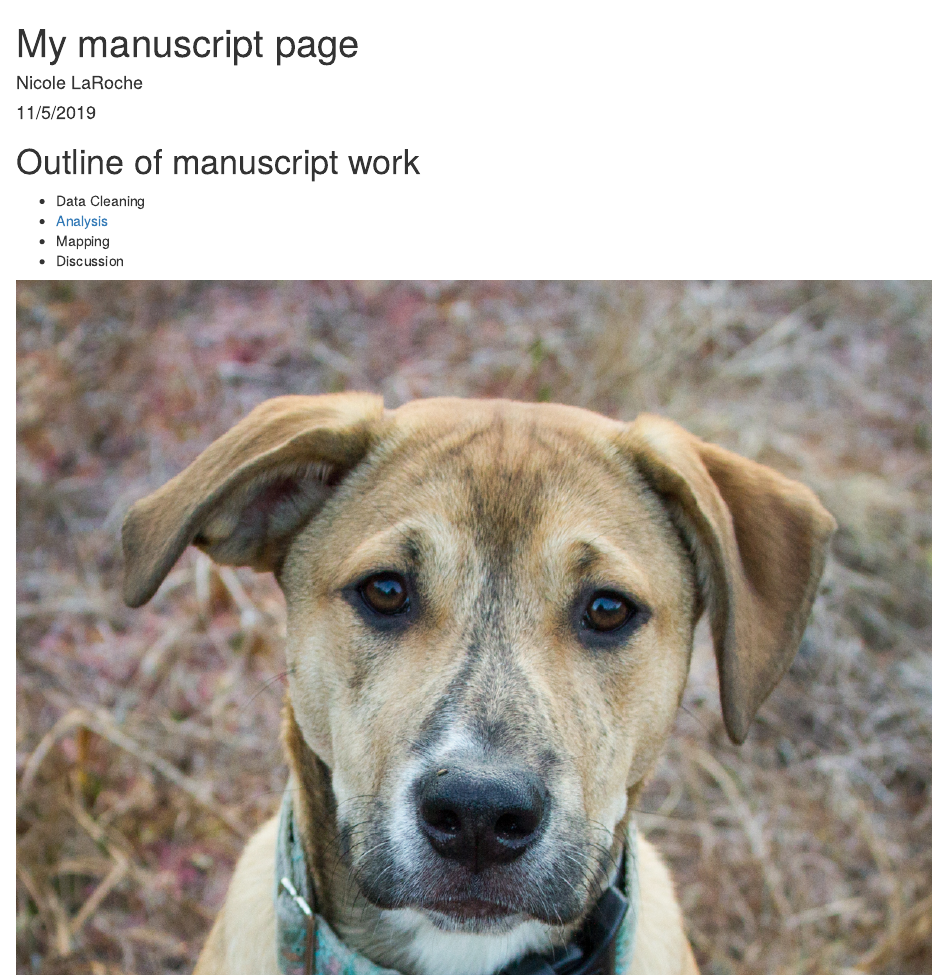
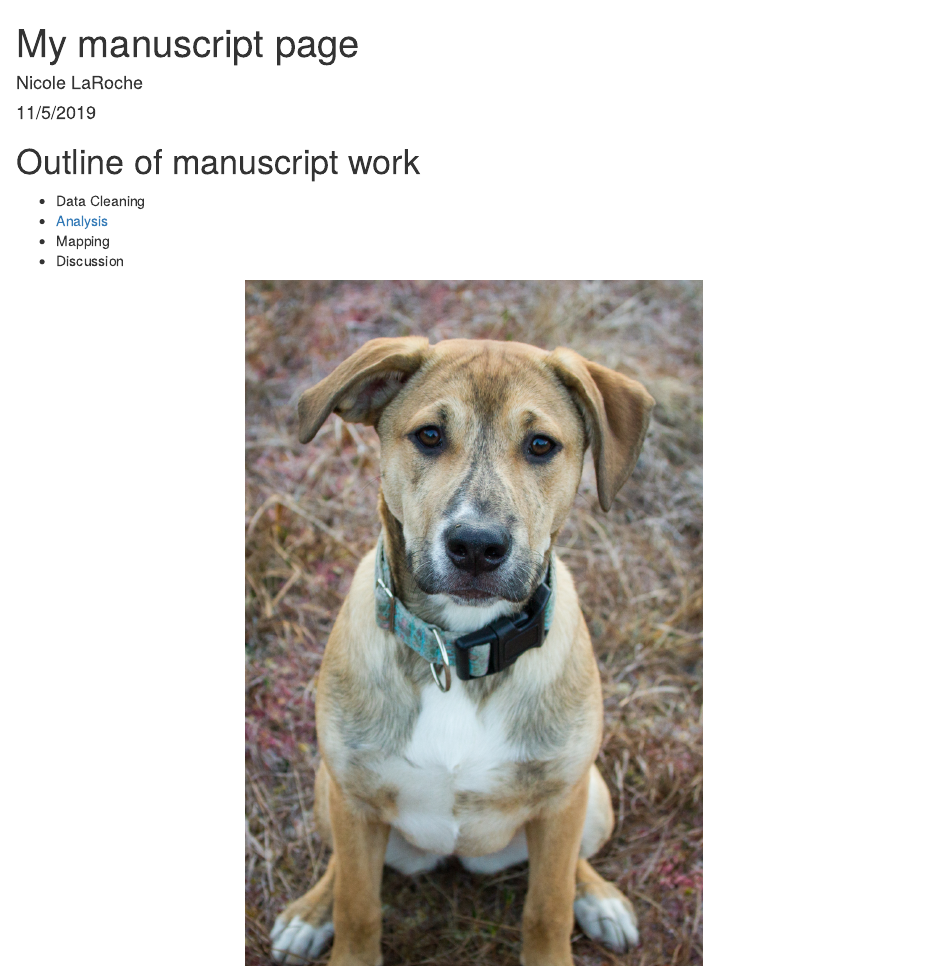
Before and after one commit to nlaroche129/training-test, an R Markdown document (index.Rmd): the page in a window 1100 px wide, from its top. The pictures show the output file index.html that the author committed with the source, opened offline.

Commit message:
made photo smaller

````diff
--- a/index.Rmd
+++ b/index.Rmd
@@ -17,9 +17,9 @@ knitr::opts_chunk$set(echo = TRUE)
 - Discussion
 
 
-<!-- <img src="abalone-6764.jpg" title="Abalone"> -->
+<!-- <img src="abalone-6764.jpg" title="Abalone"/> -->
 
-```{r graphics, fig.align='center', echo=FALSE}
+```{r graphics, fig.align='center', out.width= "50%", echo=FALSE}
 
 knitr::include_graphics("abalone-6764.jpg")
 
````
Also changed, not shown: index.html.
